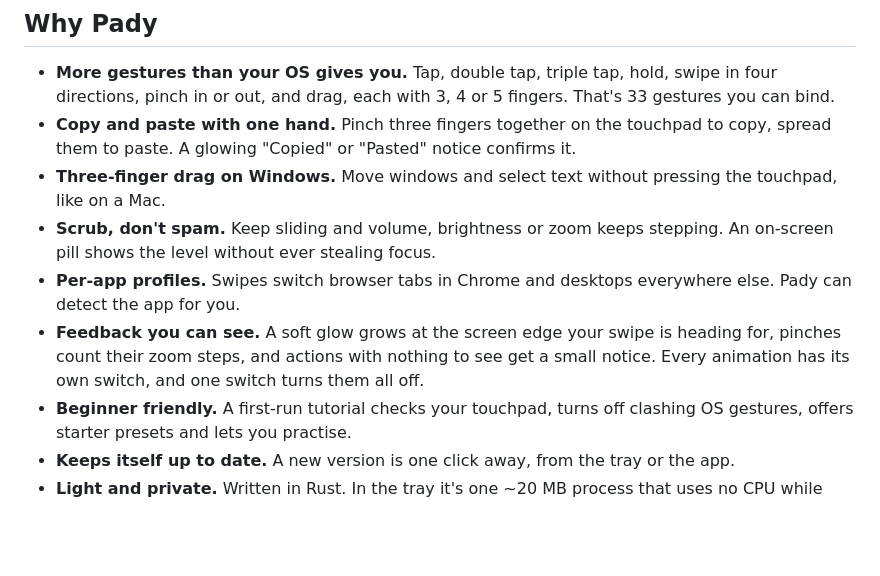
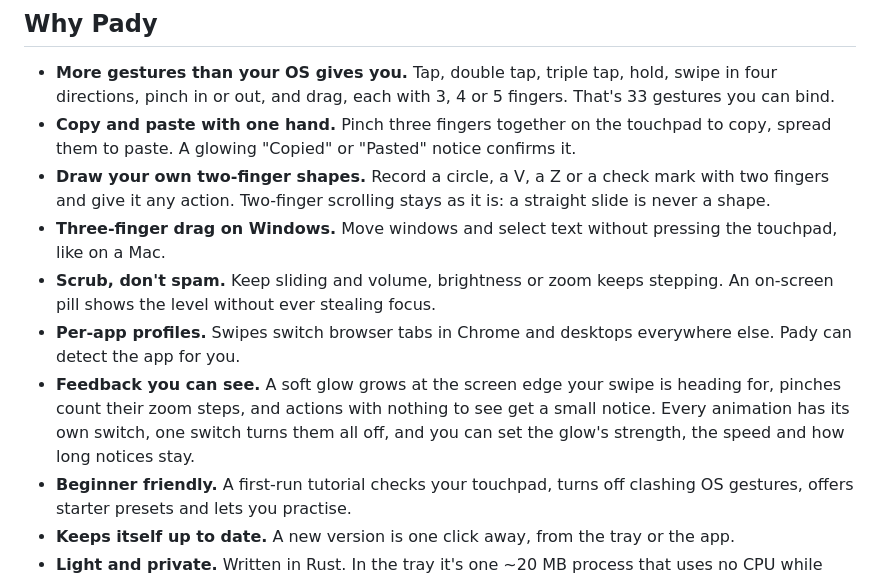
Before and after one commit to lumidren/Pady, a Markdown page: README.md, the part around the change. GitHub-like rendering; blank space fills up the shorter version.

Commit message:
Document two-finger shapes and the new animation options

```diff
--- a/README.md
+++ b/README.md
@@ -38,10 +38,11 @@
 
 - **More gestures than your OS gives you.** Tap, double tap, triple tap, hold, swipe in four directions, pinch in or out, and drag, each with 3, 4 or 5 fingers. That's 33 gestures you can bind.
 - **Copy and paste with one hand.** Pinch three fingers together on the touchpad to copy, spread them to paste. A glowing "Copied" or "Pasted" notice confirms it.
+- **Draw your own two-finger shapes.** Record a circle, a V, a Z or a check mark with two fingers and give it any action. Two-finger scrolling stays as it is: a straight slide is never a shape.
 - **Three-finger drag on Windows.** Move windows and select text without pressing the touchpad, like on a Mac.
 - **Scrub, don't spam.** Keep sliding and volume, brightness or zoom keeps stepping. An on-screen pill shows the level without ever stealing focus.
 - **Per-app profiles.** Swipes switch browser tabs in Chrome and desktops everywhere else. Pady can detect the app for you.
-- **Feedback you can see.** A soft glow grows at the screen edge your swipe is heading for, pinches count their zoom steps, and actions with nothing to see get a small notice. Every animation has its own switch, and one switch turns them all off.
+- **Feedback you can see.** A soft glow grows at the screen edge your swipe is heading for, pinches count their zoom steps, and actions with nothing to see get a small notice. Every animation has its own switch, one switch turns them all off, and you can set the glow's strength, the speed and how long notices stay.
 - **Beginner friendly.** A first-run tutorial checks your touchpad, turns off clashing OS gestures, offers starter presets and lets you practise.
 - **Keeps itself up to date.** A new version is one click away, from the tray or the app.
 - **Light and private.** Written in Rust. In the tray it's one ~20 MB process that uses no CPU while idle, and it has no telemetry and no accounts.
```
Also changed, not shown: CHANGELOG.md (+11 -0 lines).
